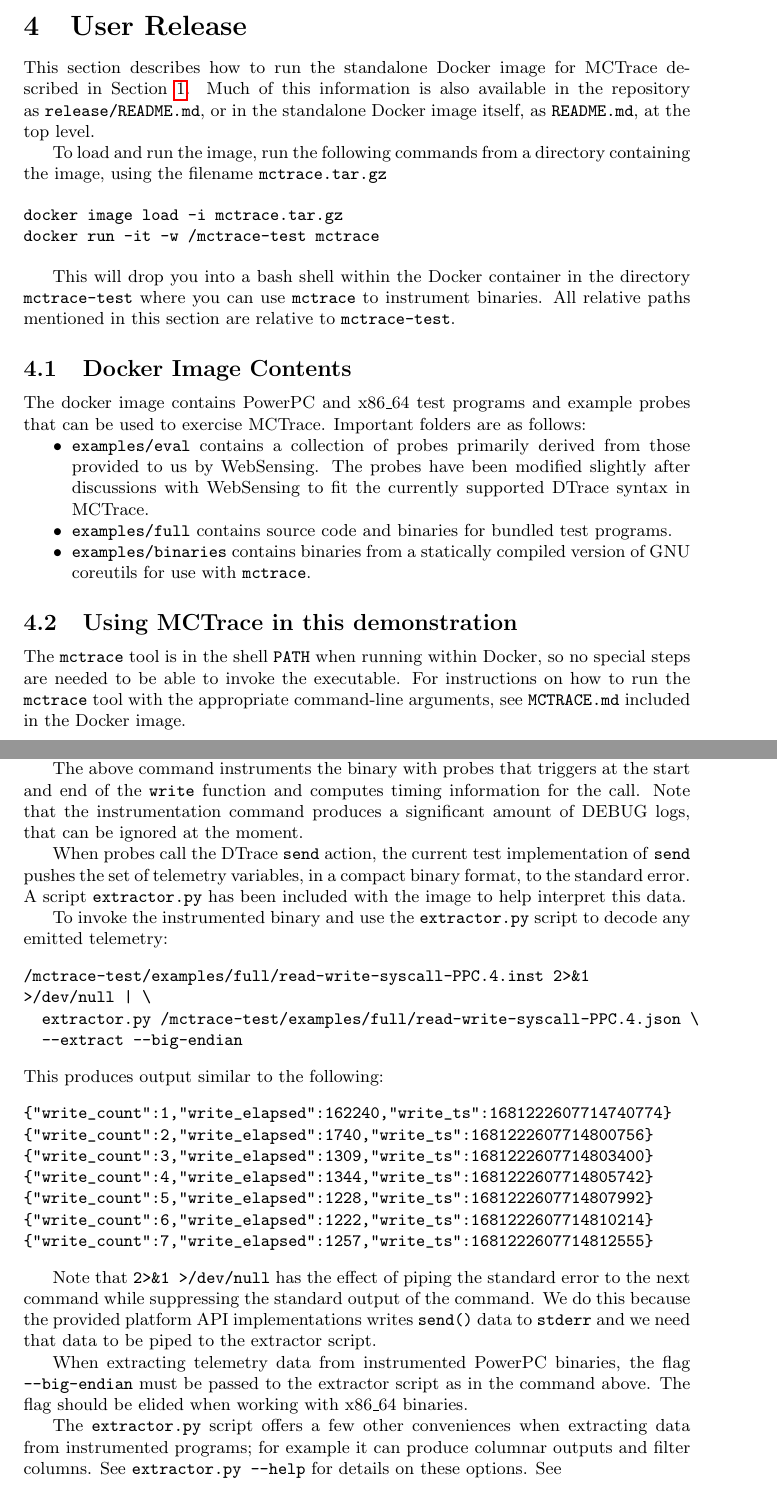
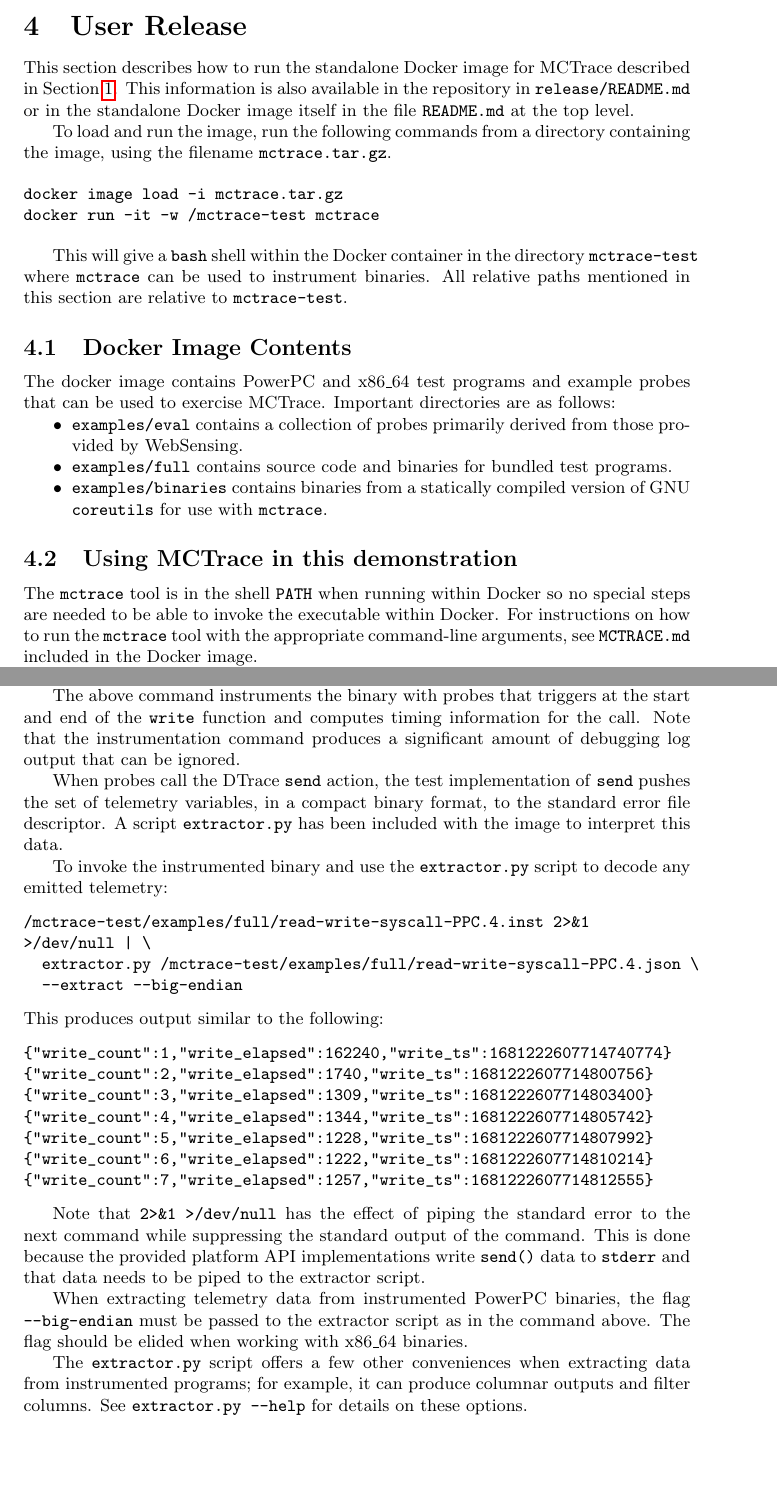
Before and after one commit to GaloisInc/mctrace, a LaTeX document (docs/user-manual/user-manual.tex, which reads docs/user-manual/user-release.tex): two parts of pages 6 and 7 of 9 before the commit and two parts of pages 6 and 7 of 8 after it, joined at a grey line, cut so that both start at the same text, the shorter picture padded with empty space. Compiled offline with pdfLaTeX.

Commit message:
user-manual: edits to user-release.tex

```diff
--- a/docs/user-manual/user-release.tex
+++ b/docs/user-manual/user-release.tex
@@ -2,44 +2,42 @@
 \label{sec:user-release}
 
 This section describes how to run the standalone Docker image for
-MCTrace described in Section~\ref{sec:introduction}.   Much of this
-information is also available in the repository as
-\texttt{release/README.md}, or in the standalone Docker image itself, as
-\texttt{README.md}, at the top level.
+MCTrace described in Section~\ref{sec:introduction}. This information is
+also available in the repository in \texttt{release/README.md} or in the
+standalone Docker image itself in the file \texttt{README.md} at the top
+level.
 
 To load and run the image, run the following commands from a directory
-containing the image, using the filename \texttt{mctrace.tar.gz}
+containing the image, using the filename \texttt{mctrace.tar.gz}.
 
 \begin{verbatim}
 docker image load -i mctrace.tar.gz
 docker run -it -w /mctrace-test mctrace
 \end{verbatim}
 
-This will drop you into a bash shell within the Docker container in the
-directory \texttt{mctrace-test} where you can use \texttt{mctrace} to instrument
-binaries.  All relative paths mentioned in this section are relative to
-\texttt{mctrace-test}.
+This will give a \texttt{bash} shell within the Docker container in the
+directory \texttt{mctrace-test} where \texttt{mctrace} can be used to
+instrument binaries. All relative paths mentioned in this section are
+relative to \texttt{mctrace-test}.
 
 \subsection{Docker Image Contents}
 
 The docker image contains PowerPC and x86\_64 test programs and example
-probes that can be used to exercise MCTrace.  Important folders are as
-follows:
+probes that can be used to exercise MCTrace. Important directories are
+as follows:
 \begin{itemize}
 \item \texttt{examples/eval} contains a collection of probes primarily derived
-   from those provided to us by WebSensing. The probes have been
-   modified slightly after discussions with WebSensing to fit the
-  currently supported DTrace syntax in MCTrace.
+   from those provided by WebSensing.
 \item \texttt{examples/full} contains source code and binaries for bundled test
    programs.
 \item \texttt{examples/binaries} contains binaries from a statically compiled
-   version of GNU coreutils for use with \texttt{mctrace}.
+   version of GNU \texttt{coreutils} for use with \texttt{mctrace}.
  \end{itemize}
 
 \subsection{Using MCTrace in this demonstration}
 
-The \texttt{mctrace} tool is in the shell \texttt{PATH} when running within Docker,
-so no special steps are needed to be able to invoke the executable.
+The \texttt{mctrace} tool is in the shell \texttt{PATH} when running within Docker
+so no special steps are needed to be able to invoke the executable within Docker.
 For instructions on how to run the \texttt{mctrace} tool with the appropriate
 command-line arguments, see \texttt{MCTRACE.md} included in the Docker image.
 
@@ -69,12 +67,13 @@
 The above command instruments the binary with probes that triggers
 at the start and end of the \texttt{write} function and computes timing
 information for the call. Note that the instrumentation command produces
-a significant amount of DEBUG logs, that can be ignored at the moment.
+a significant amount of debugging log output that can be ignored.
 
-When probes call the DTrace \texttt{send} action, the current test
-implementation of \texttt{send} pushes the set of telemetry variables, in a
-compact binary format, to the standard error. A script \texttt{extractor.py}
-has been included with the image to help interpret this data.
+When probes call the DTrace \texttt{send} action, the test
+implementation of \texttt{send} pushes the set of telemetry variables,
+in a compact binary format, to the standard error file descriptor.
+A script \texttt{extractor.py} has been included with the image to
+interpret this data.
 
 To invoke the instrumented binary and use the \texttt{extractor.py} script to
 decode any emitted telemetry:
@@ -97,9 +96,9 @@
 
 Note that \texttt{2>\&1 >/dev/null} has the effect of piping the standard
   error to the next command while suppressing the standard output of the
-  command. We do this because the provided platform API implementations
-  writes \texttt{send()} data to \texttt{stderr} and we need that data to be piped to
-  the extractor script.
+  command. This is done because the provided platform API implementations
+  write \texttt{send()} data to \texttt{stderr} and that data needs to
+  be piped to the extractor script.
 
 When extracting telemetry data from instrumented PowerPC binaries, the
   flag \texttt{--big-endian} must be passed to the extractor script as in the
@@ -107,16 +106,15 @@
   binaries.
 
 The \texttt{extractor.py} script offers a few other conveniences when
-  extracting data from instrumented programs; for example it can produce
+  extracting data from instrumented programs; for example, it can produce
   columnar outputs and filter columns. See \texttt{extractor.py --help} for
-  details on these options.  See
+  details on these options.
 
-See the file README.md for a list of other binaries for PowerPC and
-x86\_64 included
-  in the Docker image as well some example probes that can be used to
-  instrument each binary. Note that many other combinations of example
-  programs and probes can work together; the full list of combinations
-  can be found in \texttt{examples/full/Makefile}.
+See the file \texttt{README.md} for a list of other binaries for
+PowerPC and x86\_64 included in the Docker image as well some example
+probes that can be used to instrument each binary. Note that many other
+combinations of example programs and probes can work together; the full
+list of combinations can be found in \texttt{examples/full/Makefile}.
 
 % \begin{center}
 %   \begin{tabular}{ |l|l| }
```
